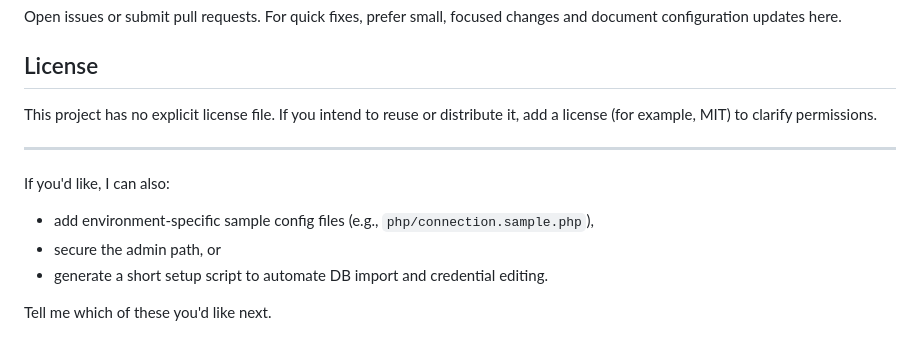
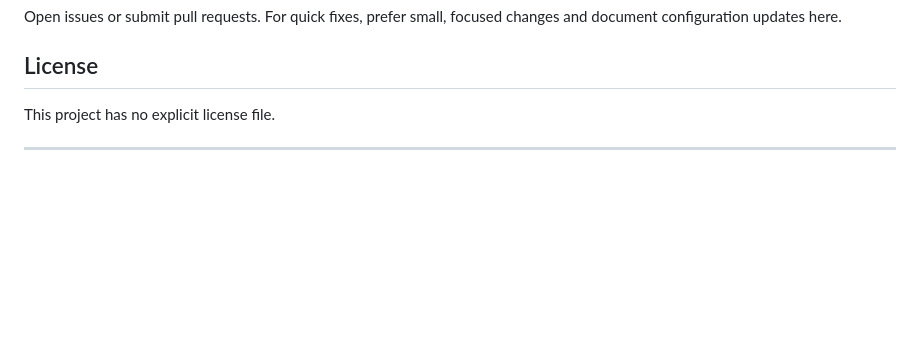
Before and after one commit to epic-piyush/tenthis, a Markdown page: README.md, the part around the change. Drawn GitHub-style; blank space fills up the shorter version.

```diff
--- a/README.md
+++ b/README.md
@@ -85,14 +85,6 @@ Open issues or submit pull requests. For quick fixes, prefer small, focused chan
 
 ## License
 
-This project has no explicit license file. If you intend to reuse or distribute it, add a license (for example, MIT) to clarify permissions.
+This project has no explicit license file.
 
 ---
-
-If you'd like, I can also:
-
-- add environment-specific sample config files (e.g., `php/connection.sample.php`),
-- secure the admin path, or
-- generate a short setup script to automate DB import and credential editing.
-
-Tell me which of these you'd like next.
```
